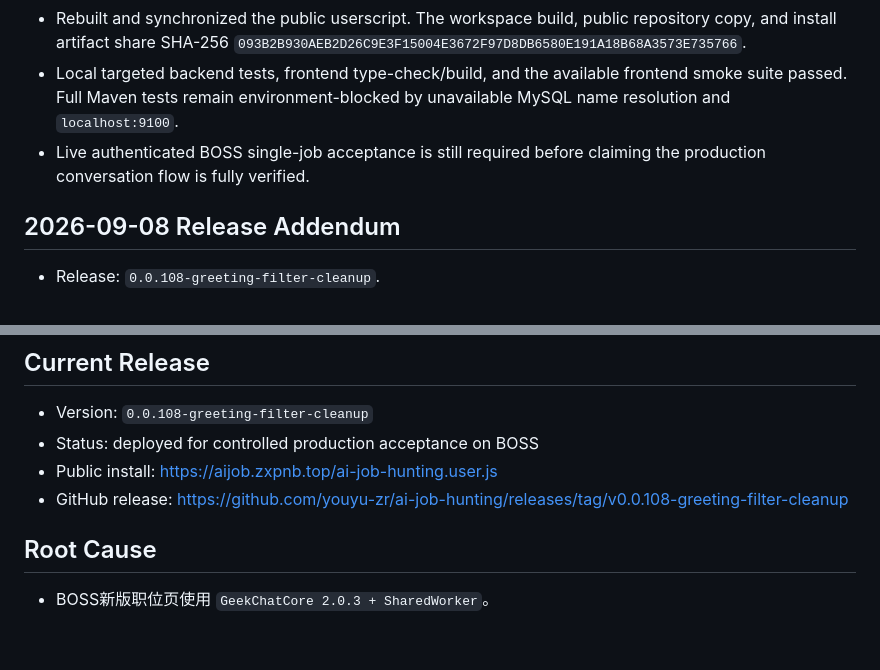
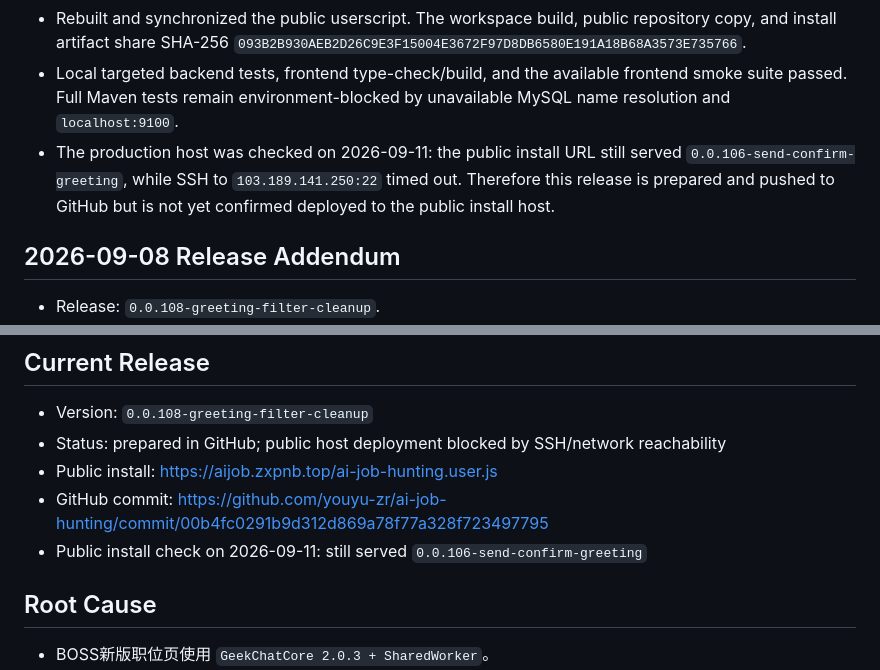
Before and after one commit to youyu-zr/ai-job-hunting, a Markdown page: docs/PROJECT_PROGRESS.md, 2 parts joined by grey strips. Drawn GitHub-style; blank space fills up the shorter version.

Commit message:
docs: record production deployment block

```diff
--- a/docs/PROJECT_PROGRESS.md
+++ b/docs/PROJECT_PROGRESS.md
@@ -8,7 +8,7 @@
 - Removed the unused legacy `isStrongHumanHandoffSignal` method from the chat service; semantic high-risk handoff logic remains where it is still part of the configured human-review boundary.
 - Rebuilt and synchronized the public userscript. The workspace build, public repository copy, and install artifact share SHA-256 `093B2B930AEB2D26C9E3F15004E3672F97D8DB6580E191A18B68A3573E735766`.
 - Local targeted backend tests, frontend type-check/build, and the available frontend smoke suite passed. Full Maven tests remain environment-blocked by unavailable MySQL name resolution and `localhost:9100`.
-- Live authenticated BOSS single-job acceptance is still required before claiming the production conversation flow is fully verified.
+- The production host was checked on 2026-09-11: the public install URL still served `0.0.106-send-confirm-greeting`, while SSH to `103.189.141.250:22` timed out. Therefore this release is prepared and pushed to GitHub but is not yet confirmed deployed to the public install host.
 
 ## 2026-09-08 Release Addendum
 
@@ -22,9 +22,10 @@
 ## Current Release
 
 - Version: `0.0.108-greeting-filter-cleanup`
-- Status: deployed for controlled production acceptance on BOSS
+- Status: prepared in GitHub; public host deployment blocked by SSH/network reachability
 - Public install: https://aijob.zxpnb.top/ai-job-hunting.user.js
-- GitHub release: https://github.com/youyu-zr/ai-job-hunting/releases/tag/v0.0.108-greeting-filter-cleanup
+- GitHub commit: https://github.com/youyu-zr/ai-job-hunting/commit/00b4fc0291b9d312d869a78f77a328f723497795
+- Public install check on 2026-09-11: still served `0.0.106-send-confirm-greeting`
 
 ## Root Cause
 
```
Also changed, not shown: README.md (+1 -1 lines).
